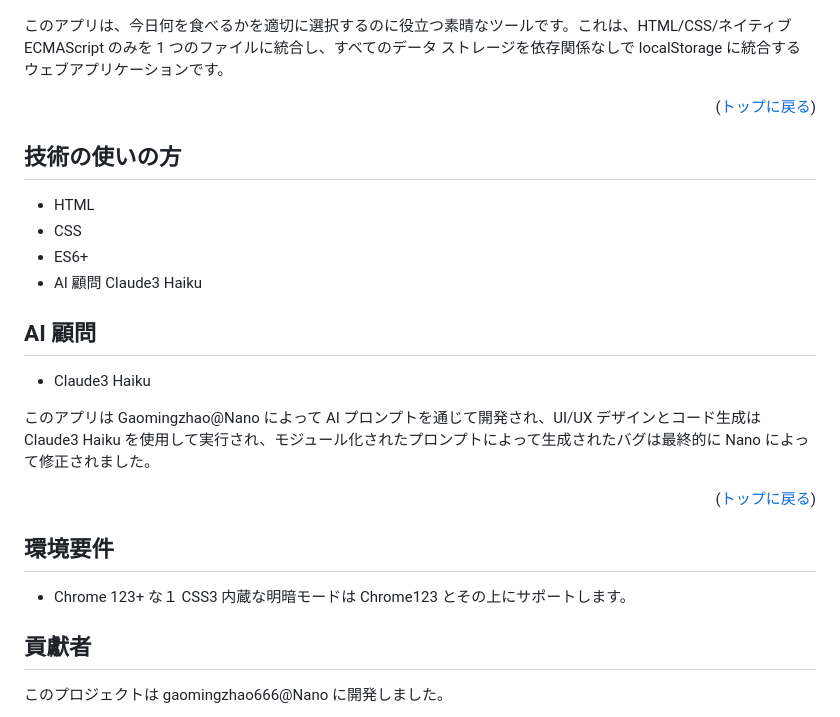
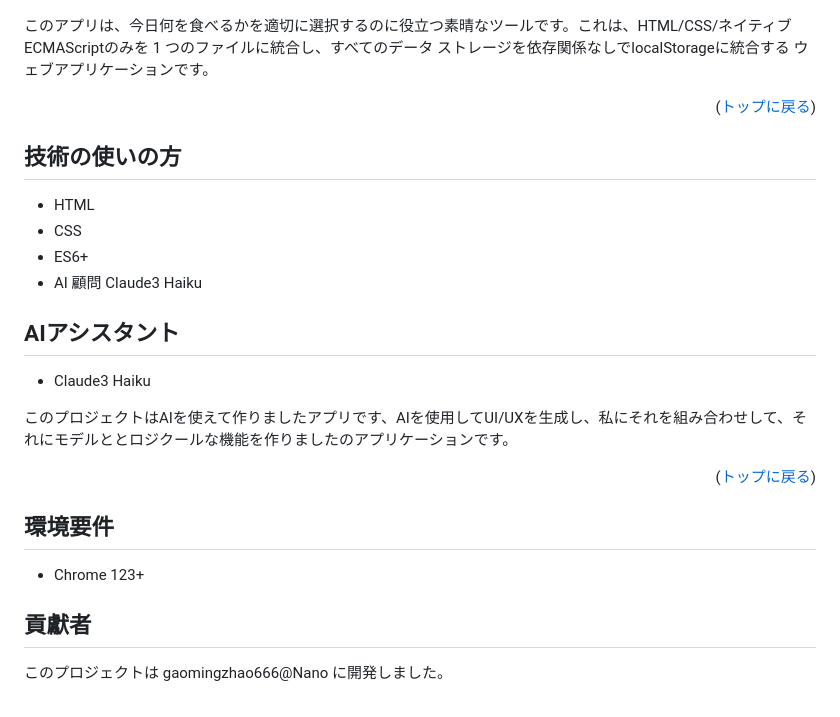
Before and after one commit to gaomingzhao666/random-menu-app, a Markdown page: README-JP.md, the part around one of its changes. Drawn GitHub-style.

```diff
--- a/README-JP.md
+++ b/README-JP.md
@@ -48,7 +48,7 @@
     <img src="/screenshot/index.png">
 </p>
 
-このアプリは、今日何を食べるかを適切に選択するのに役立つ素晴なツールです。これは、HTML/CSS/ネイティブ ECMAScript のみを 1 つのファイルに統合し、すべてのデータ ストレージを依存関係なしで localStorage に統合する ウェブアプリケーションです。
+このアプリは、今日何を食べるかを適切に選択するのに役立つ素晴なツールです。これは、HTML/CSS/ネイティブECMAScriptのみを 1 つのファイルに統合し、すべてのデータ ストレージを依存関係なしでlocalStorageに統合する ウェブアプリケーションです。
 
 <p align="right"> (<a href="#readme-top">トップに戻る</a>)</p>
 
@@ -59,11 +59,11 @@
 - ES6+
 - AI 顧問 Claude3 Haiku
 
-## AI 顧問
+## AIアシスタント
 
 - Claude3 Haiku
 
-このアプリは Gaomingzhao@Nano によって AI プロンプトを通じて開発され、UI/UX デザインとコード生成は Claude3 Haiku を使用して実行され、モジュール化されたプロンプトによって生成されたバグは最終的に Nano によって修正されました。
+このプロジェクトはAIを使えて作りましたアプリです、AIを使用してUI/UXを生成し、私にそれを組み合わせして、それにモデルととロジクールな機能を作りましたのアプリケーションです。
 
 <p align="right">(<a href="#readme-top">トップに戻る</a>)</p>
 
@@ -72,8 +72,6 @@
 ## 環境要件
 
 - Chrome 123+
-  な１
-  CSS3 内蔵な明暗モードは Chrome123 とその上にサポートします。
 
 ## 貢獻者
 
```
Also changed, not shown: other parts of README-JP.md (+1 -1 lines).
